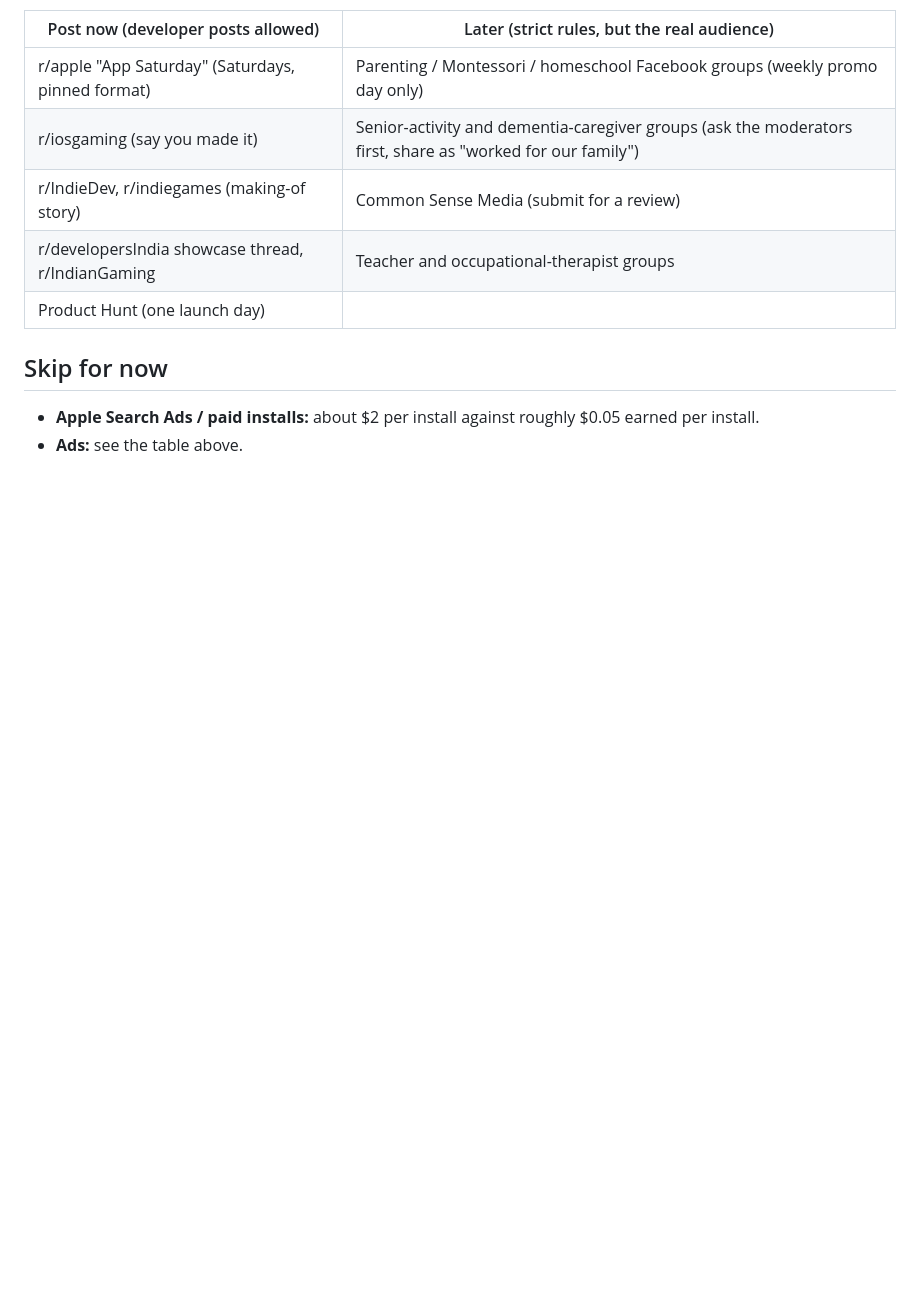
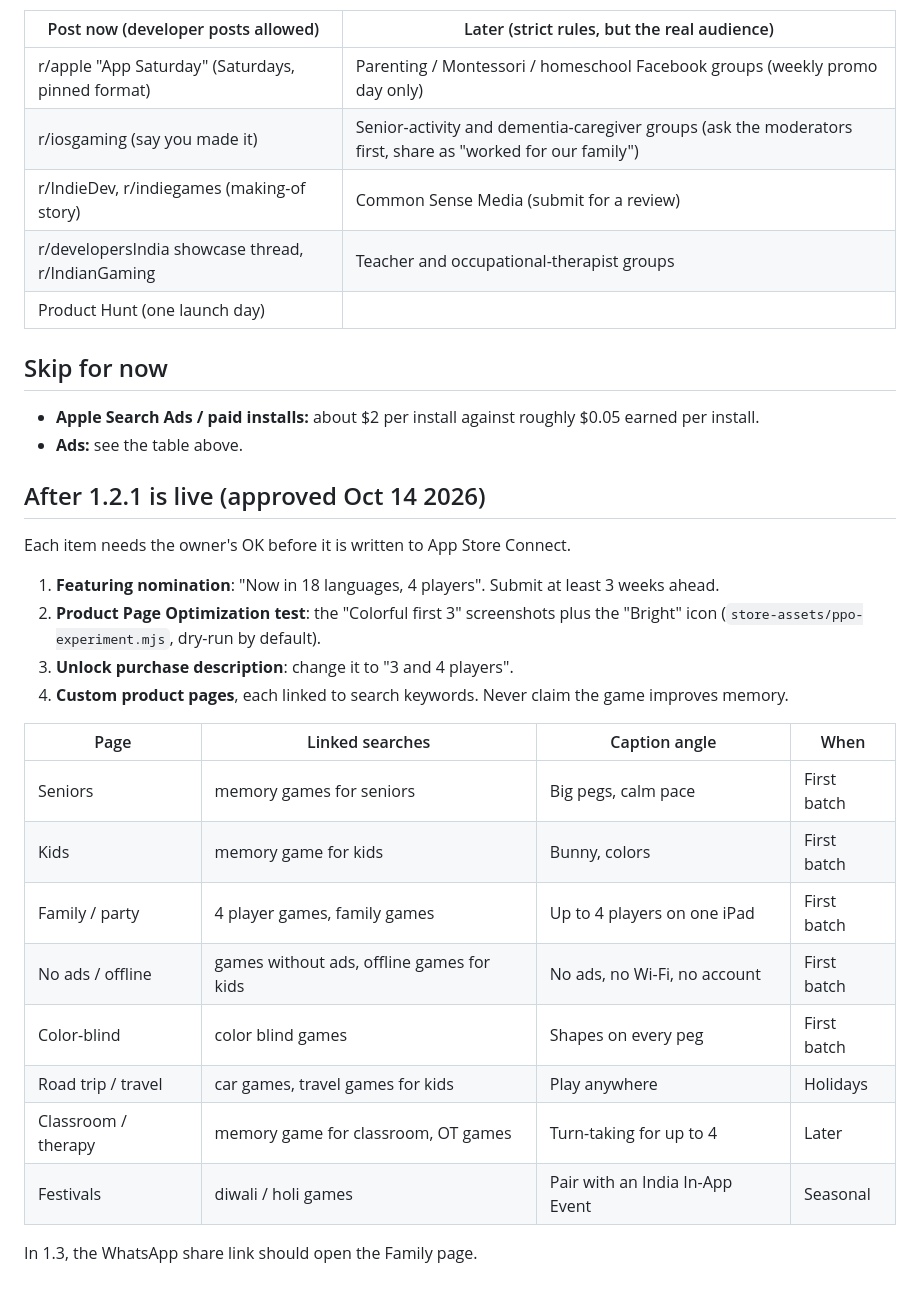
Before and after one commit to teja788/peg-recall, a Markdown page: GROWTH-IDEAS.md, the part around the change. Rendered like a GitHub page; blank space fills up the shorter version.

Commit message:
Growth ideas: post-1.2.1 task list and custom product pages
Co-Authored-By: Claude Opus 5.5 <noreply@anthropic.com>

```diff
--- a/GROWTH-IDEAS.md
+++ b/GROWTH-IDEAS.md
@@ -96,3 +96,25 @@ Read each community's self-promotion rules first; they change. Post once per com
 
 - **Apple Search Ads / paid installs:** about $2 per install against roughly $0.05 earned per install.
 - **Ads:** see the table above.
+
+## After 1.2.1 is live (approved Oct 14 2026)
+
+Each item needs the owner's OK before it is written to App Store Connect.
+
+1. **Featuring nomination**: "Now in 18 languages, 4 players". Submit at least 3 weeks ahead.
+2. **Product Page Optimization test**: the "Colorful first 3" screenshots plus the "Bright" icon (`store-assets/ppo-experiment.mjs`, dry-run by default).
+3. **Unlock purchase description**: change it to "3 and 4 players".
+4. **Custom product pages**, each linked to search keywords. Never claim the game improves memory.
+
+| Page | Linked searches | Caption angle | When |
+|---|---|---|---|
+| Seniors | memory games for seniors | Big pegs, calm pace | First batch |
+| Kids | memory game for kids | Bunny, colors | First batch |
+| Family / party | 4 player games, family games | Up to 4 players on one iPad | First batch |
+| No ads / offline | games without ads, offline games for kids | No ads, no Wi-Fi, no account | First batch |
+| Color-blind | color blind games | Shapes on every peg | First batch |
+| Road trip / travel | car games, travel games for kids | Play anywhere | Holidays |
+| Classroom / therapy | memory game for classroom, OT games | Turn-taking for up to 4 | Later |
+| Festivals | diwali / holi games | Pair with an India In-App Event | Seasonal |
+
+In 1.3, the WhatsApp share link should open the Family page.
```
